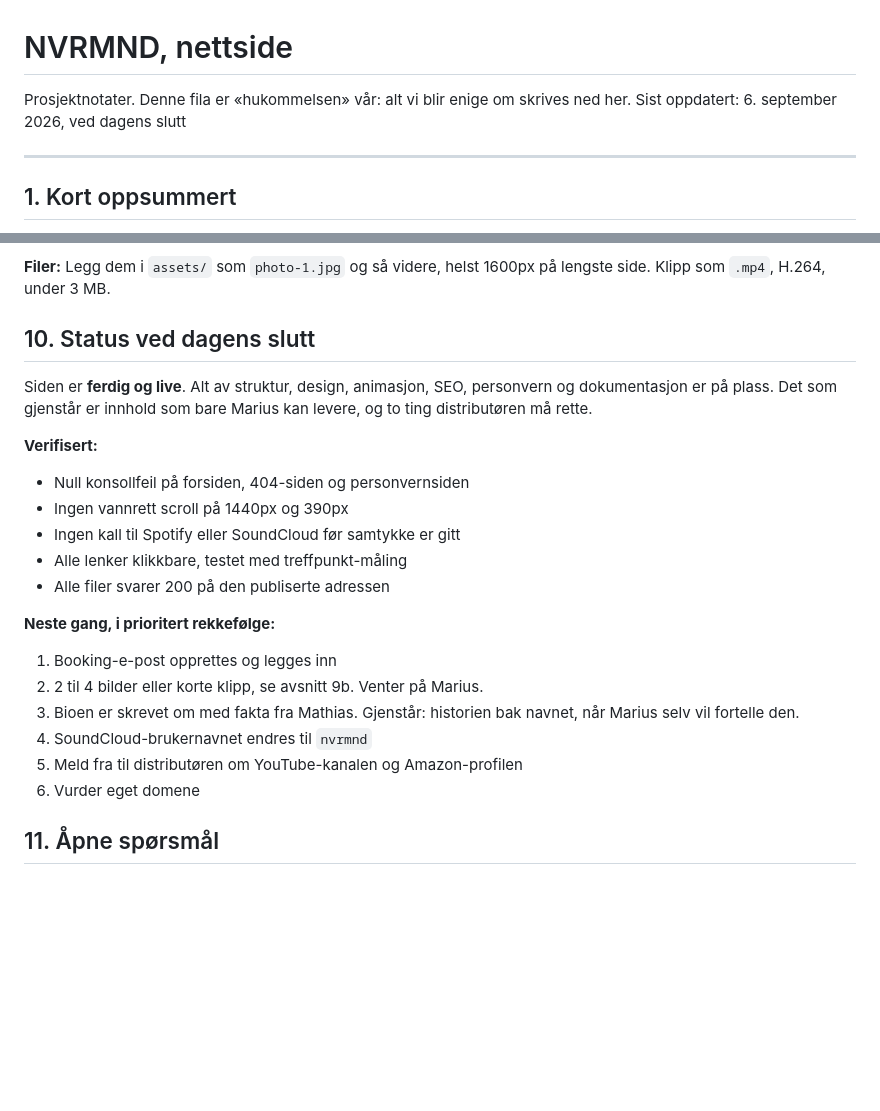
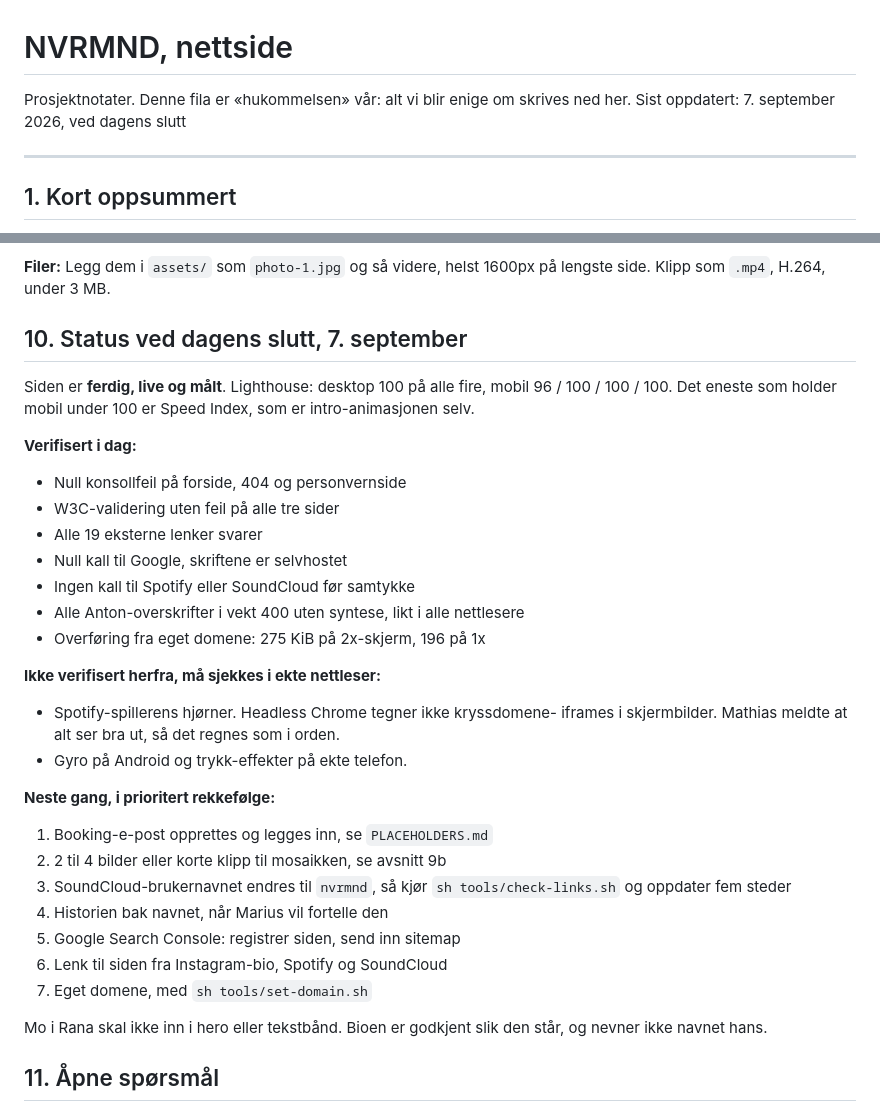
Before and after one commit to t-event/nvrmnd-website, a Markdown page: PROSJEKT.md, 2 parts joined by grey strips. GitHub-like rendering; blank space fills up the shorter version.

Commit message:
Oppdater dokumentasjonen og avslutt dagen
PROSJEKT.md: status 7. september med Lighthouse-tall, hva som er
verifisert, hva som bare kan sjekkes i ekte nettleser, og neste steg i
prioritert rekkefølge.
SPEC.md: skriftvekt og font-synthesis under typografi, og en liste over
ting man ikke skal gjøre: color-scheme-meta, arvet fet vekt, Unicode-piler.
CONTRIBUTING.md: de to fellene som ser uskyldige ut.

Co-Authored-By: Claude Fable 5.1 <noreply@anthropic.com>

```diff
--- a/PROSJEKT.md
+++ b/PROSJEKT.md
@@ -1,7 +1,7 @@
 # NVRMND, nettside
 
 Prosjektnotater. Denne fila er «hukommelsen» vår: alt vi blir enige om skrives ned her.
-Sist oppdatert: 6. september 2026, ved dagens slutt
+Sist oppdatert: 7. september 2026, ved dagens slutt
 
 ---
 
@@ -370,29 +370,42 @@ til «enda en DJ-side», og fire bilder er grensen.
 **Filer:** Legg dem i `assets/` som `photo-1.jpg` og så videre, helst
 1600px på lengste side. Klipp som `.mp4`, H.264, under 3 MB.
 
-## 10. Status ved dagens slutt
+## 10. Status ved dagens slutt, 7. september
 
-Siden er **ferdig og live**. Alt av struktur, design, animasjon, SEO,
-personvern og dokumentasjon er på plass. Det som gjenstår er innhold som
-bare Marius kan levere, og to ting distributøren må rette.
+Siden er **ferdig, live og målt**. Lighthouse: desktop 100 på alle fire,
+mobil 96 / 100 / 100 / 100. Det eneste som holder mobil under 100 er
+Speed Index, som er intro-animasjonen selv.
 
-**Verifisert:**
+**Verifisert i dag:**
 
-- Null konsollfeil på forsiden, 404-siden og personvernsiden
-- Ingen vannrett scroll på 1440px og 390px
-- Ingen kall til Spotify eller SoundCloud før samtykke er gitt
-- Alle lenker klikkbare, testet med treffpunkt-måling
-- Alle filer svarer 200 på den publiserte adressen
+- Null konsollfeil på forside, 404 og personvernside
+- W3C-validering uten feil på alle tre sider
+- Alle 19 eksterne lenker svarer
+- Null kall til Google, skriftene er selvhostet
+- Ingen kall til Spotify eller SoundCloud før samtykke
+- Alle Anton-overskrifter i vekt 400 uten syntese, likt i alle nettlesere
+- Overføring fra eget domene: 275 KiB på 2x-skjerm, 196 på 1x
+
+**Ikke verifisert herfra, må sjekkes i ekte nettleser:**
+
+- Spotify-spillerens hjørner. Headless Chrome tegner ikke kryssdomene-
+  iframes i skjermbilder. Mathias meldte at alt ser bra ut, så det regnes
+  som i orden.
+- Gyro på Android og trykk-effekter på ekte telefon.
 
 **Neste gang, i prioritert rekkefølge:**
 
-1. Booking-e-post opprettes og legges inn
-2. 2 til 4 bilder eller korte klipp, se avsnitt 9b. Venter på Marius.
-3. Bioen er skrevet om med fakta fra Mathias. Gjenstår: historien bak
-   navnet, når Marius selv vil fortelle den.
-4. SoundCloud-brukernavnet endres til `nvrmnd`
-5. Meld fra til distributøren om YouTube-kanalen og Amazon-profilen
-6. Vurder eget domene
+1. Booking-e-post opprettes og legges inn, se `PLACEHOLDERS.md`
+2. 2 til 4 bilder eller korte klipp til mosaikken, se avsnitt 9b
+3. SoundCloud-brukernavnet endres til `nvrmnd`, så kjør
+   `sh tools/check-links.sh` og oppdater fem steder
+4. Historien bak navnet, når Marius vil fortelle den
+5. Google Search Console: registrer siden, send inn sitemap
+6. Lenk til siden fra Instagram-bio, Spotify og SoundCloud
+7. Eget domene, med `sh tools/set-domain.sh`
+
+Mo i Rana skal ikke inn i hero eller tekstbånd. Bioen er godkjent slik
+den står, og nevner ikke navnet hans.
 
 ## 11. Åpne spørsmål
 
```
Also changed, not shown: CONTRIBUTING.md (+9 -0 lines), SPEC.md (+13 -0 lines).
